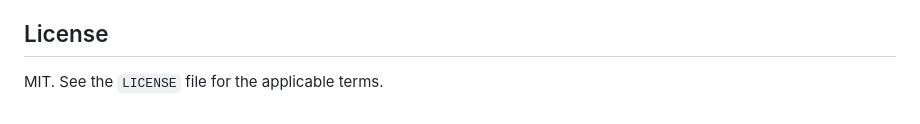
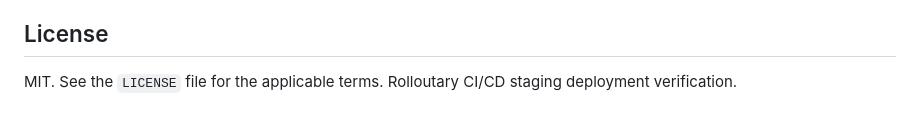
Before and after one commit to Aniketsahoo228/Rolloutary, a Markdown page: README.md, the part around the change. Drawn GitHub-style.

Commit message:
Trigger staging deployment

```diff
--- a/README.md
+++ b/README.md
@@ -202,3 +202,4 @@ Production readiness, high availability, security guarantees, and performance ta
 ## License
 
 MIT. See the `LICENSE` file for the applicable terms.
+Rolloutary CI/CD staging deployment verification.
```
